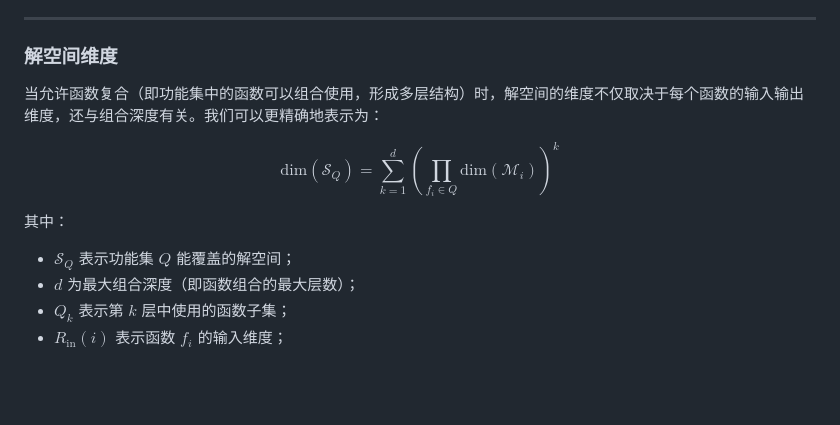
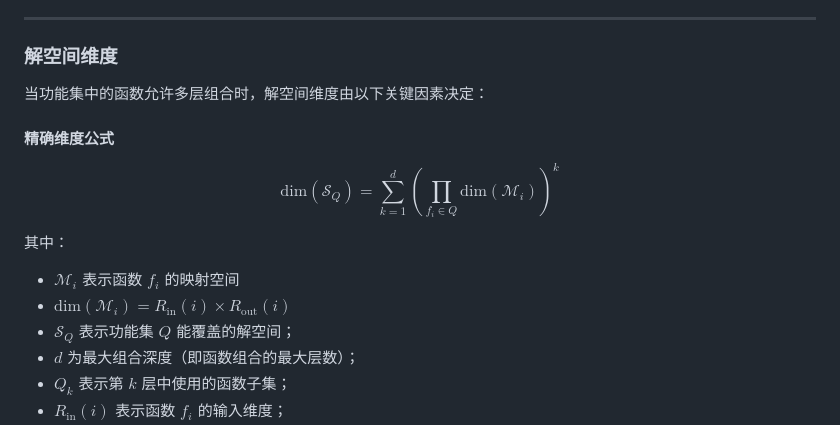
Before and after one commit to gugugu12138/AdaptoFlux, a Markdown page: README.md, the part around the change. Rendered like a GitHub page; blank space fills up the shorter version.

Commit message:
修改md

```diff
--- a/README.md
+++ b/README.md
@@ -292,14 +292,16 @@ $$
 
 ### 解空间维度
 
-当允许函数复合（即功能集中的函数可以组合使用，形成多层结构）时，解空间的维度不仅取决于每个函数的输入输出维度，还与组合深度有关。我们可以更精确地表示为：
+当功能集中的函数允许多层组合时，解空间维度由以下关键因素决定：
 
+#### 精确维度公式
 $$
 \text{dim}(\mathcal{S}_Q) = \sum_{k=1}^{d} \left( \prod_{f_i \in Q} \text{dim}(\mathcal{M}_i) \right)^k
 $$
 
 其中：
-
+- $\mathcal{M}_i$ 表示函数 $f_i$ 的映射空间
+- $\text{dim}(\mathcal{M}_i) = R_{\text{in}}(i) \times R_{\text{out}}(i)$
 - $\mathcal{S}_Q$ 表示功能集 $Q$ 能覆盖的解空间；
 - $d$ 为最大组合深度（即函数组合的最大层数）；
 - $Q_k$ 表示第 $k$ 层中使用的函数子集；
```
